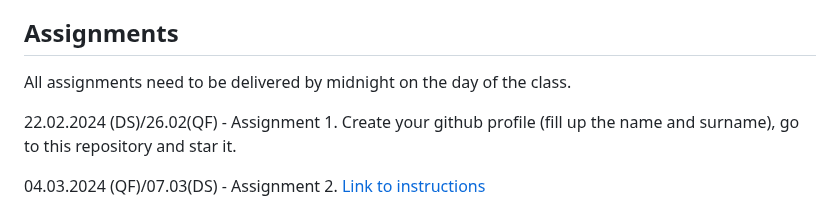
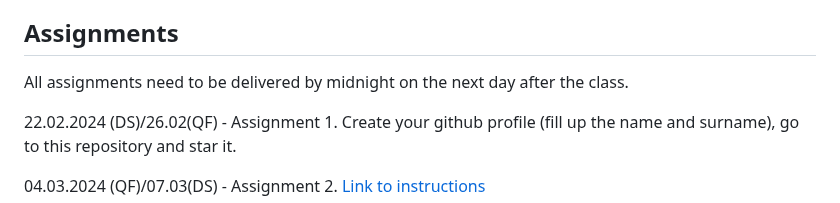
Before and after one commit to glowform/reproducible-research, a Markdown page: README.md, the part around the change. Rendered like a GitHub page.

```diff
--- a/README.md
+++ b/README.md
@@ -47,7 +47,7 @@ Plagiarism is not tolerated in any form (including self-plagiarism). You are not
 
 ## Assignments
 
-All assignments need to be delivered by midnight on the day of the class.
+All assignments need to be delivered by midnight on the next day after the class.
 
 22.02.2024 (DS)/26.02(QF) - Assignment 1. Create your github profile (fill up the name and surname), go to this repository and star it.
 
```
